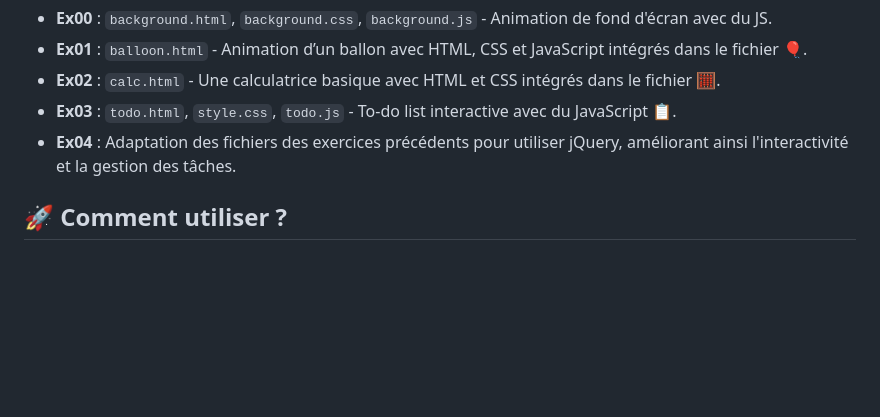
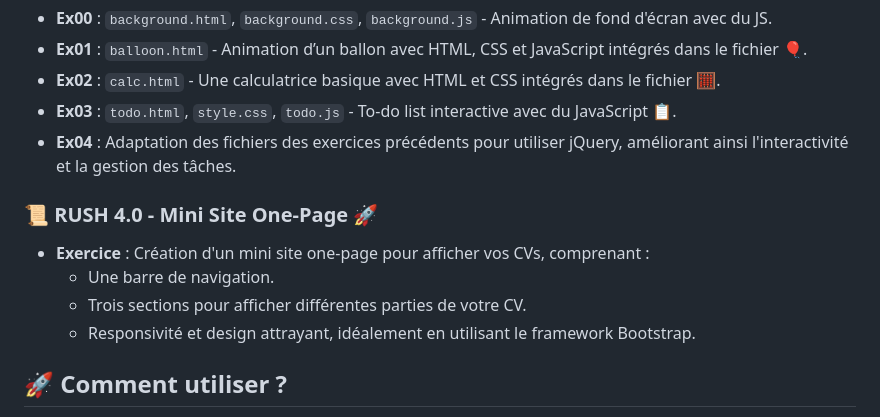
Before and after one commit to Ketaklak/discovery_piscine, a Markdown page: README.md, the part around the change. GitHub-like rendering; blank space fills up the shorter version.

```diff
--- a/README.md
+++ b/README.md
@@ -34,6 +34,12 @@ Le projet est organisé en plusieurs dossiers, chacun correspondant à une cellu
 - **Ex03** : `todo.html`, `style.css`, `todo.js` - To-do list interactive avec du JavaScript 📋.
 - **Ex04** : Adaptation des fichiers des exercices précédents pour utiliser jQuery, améliorant ainsi l'interactivité et la gestion des tâches.
 
+### 📜 RUSH 4.0 - Mini Site One-Page 🚀
+- **Exercice** : Création d'un mini site one-page pour afficher vos CVs, comprenant :
+  - Une barre de navigation.
+  - Trois sections pour afficher différentes parties de votre CV.
+  - Responsivité et design attrayant, idéalement en utilisant le framework Bootstrap.
+
 ## 🚀 Comment utiliser ?
 - Pour ouvrir les exercices, lance simplement les fichiers `.html` dans ton navigateur préféré 🌐.
 - Pour exécuter les scripts shell 🐚, rends-les exécutables et exécute-les depuis ton terminal :
```
